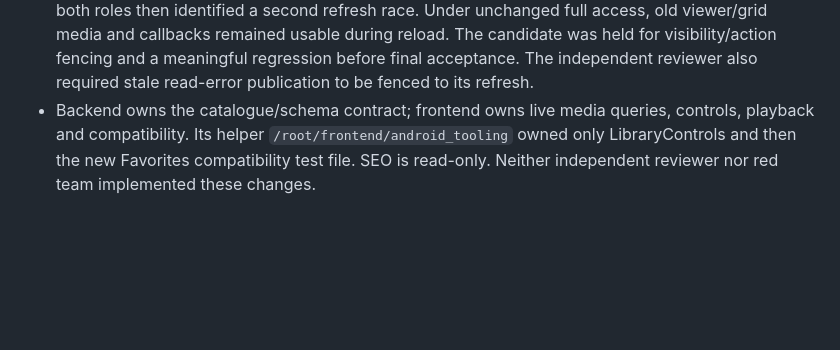
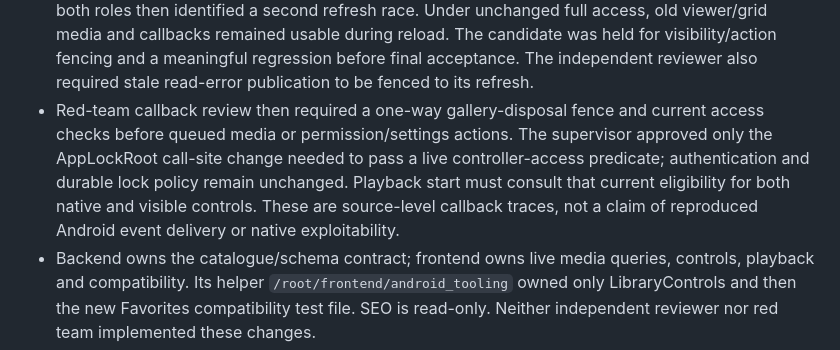
Before and after one commit to macdarenz-droid/Still, a Markdown page: docs/delivery/acceptance.md, the part around the change. GitHub-like rendering; blank space fills up the shorter version.

Commit message:
docs: bound live gallery action authority and disposal fix

```diff
--- a/docs/delivery/acceptance.md
+++ b/docs/delivery/acceptance.md
@@ -361,6 +361,13 @@ access or imply that a missing source was deleted.
   usable during reload. The candidate was held for visibility/action fencing
   and a meaningful regression before final acceptance. The independent reviewer
   also required stale read-error publication to be fenced to its refresh.
+- Red-team callback review then required a one-way gallery-disposal fence and
+  current access checks before queued media or permission/settings actions.
+  The supervisor approved only the AppLockRoot call-site change needed to pass
+  a live controller-access predicate; authentication and durable lock policy
+  remain unchanged. Playback start must consult that current eligibility for
+  both native and visible controls. These are source-level callback traces,
+  not a claim of reproduced Android event delivery or native exploitability.
 - Backend owns the catalogue/schema contract; frontend owns live media queries,
   controls, playback and compatibility. Its helper
   `/root/frontend/android_tooling` owned only LibraryControls and then the new
```
Also changed, not shown: docs/delivery/task-board.md (+8 -0 lines).
